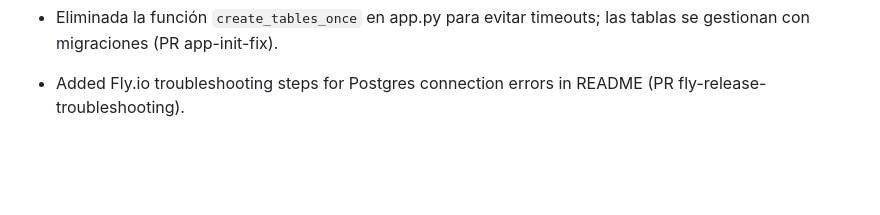
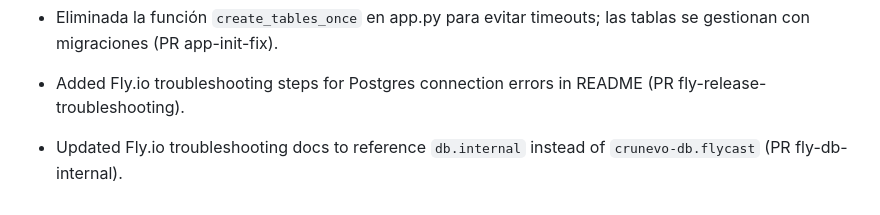
Before and after one commit to RoggerMS/Crunevo2, a Markdown page: AGENTS.md, the part around the change. Drawn GitHub-style; blank space fills up the shorter version.

```diff
--- a/AGENTS.md
+++ b/AGENTS.md
@@ -110,3 +110,4 @@
 - En el panel de productos se corrigió el enlace a la vista pública usando `store.product_detail` (PR admin-product-link-fix).
 - Eliminada la función `create_tables_once` en app.py para evitar timeouts; las tablas se gestionan con migraciones (PR app-init-fix).
 - Added Fly.io troubleshooting steps for Postgres connection errors in README (PR fly-release-troubleshooting).
+- Updated Fly.io troubleshooting docs to reference `db.internal` instead of `crunevo-db.flycast` (PR fly-db-internal).
```
Also changed, not shown: README.md (+4 -3 lines).
